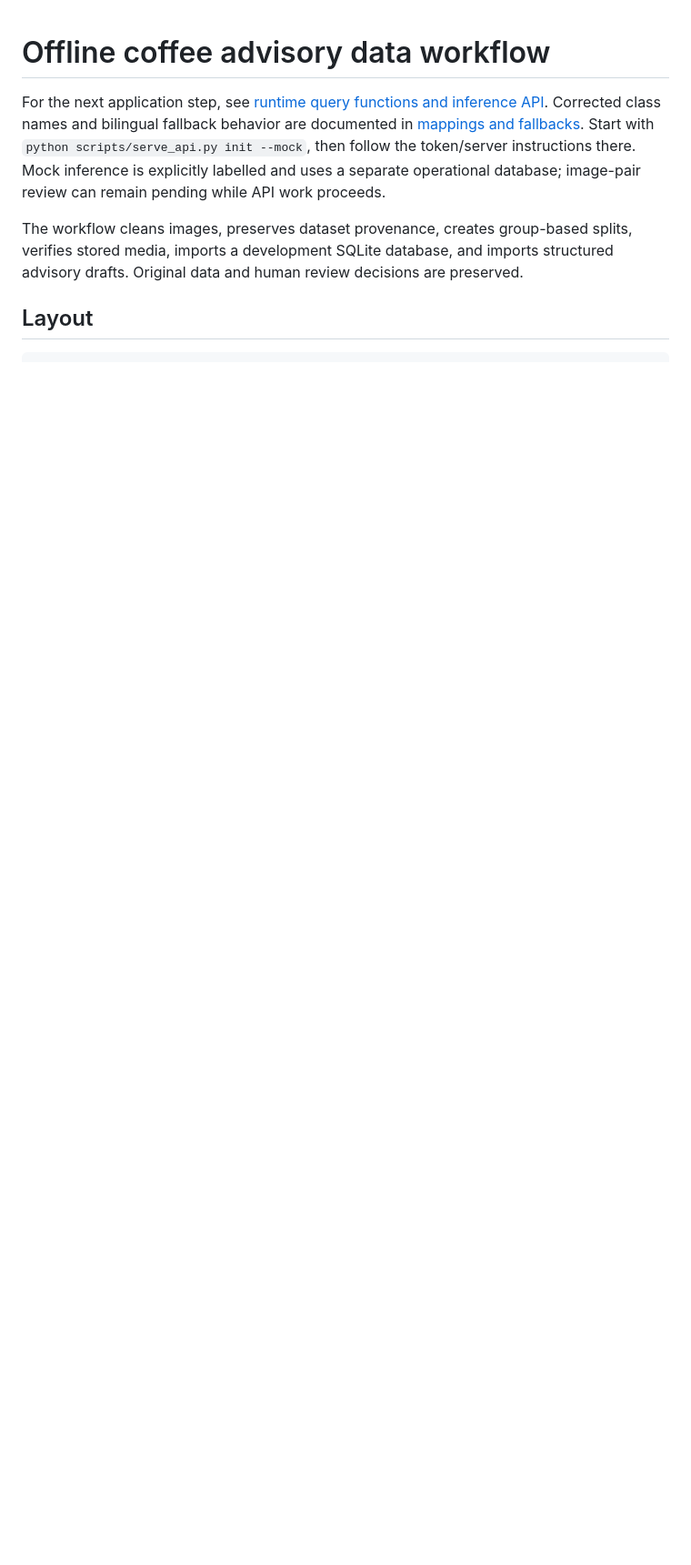
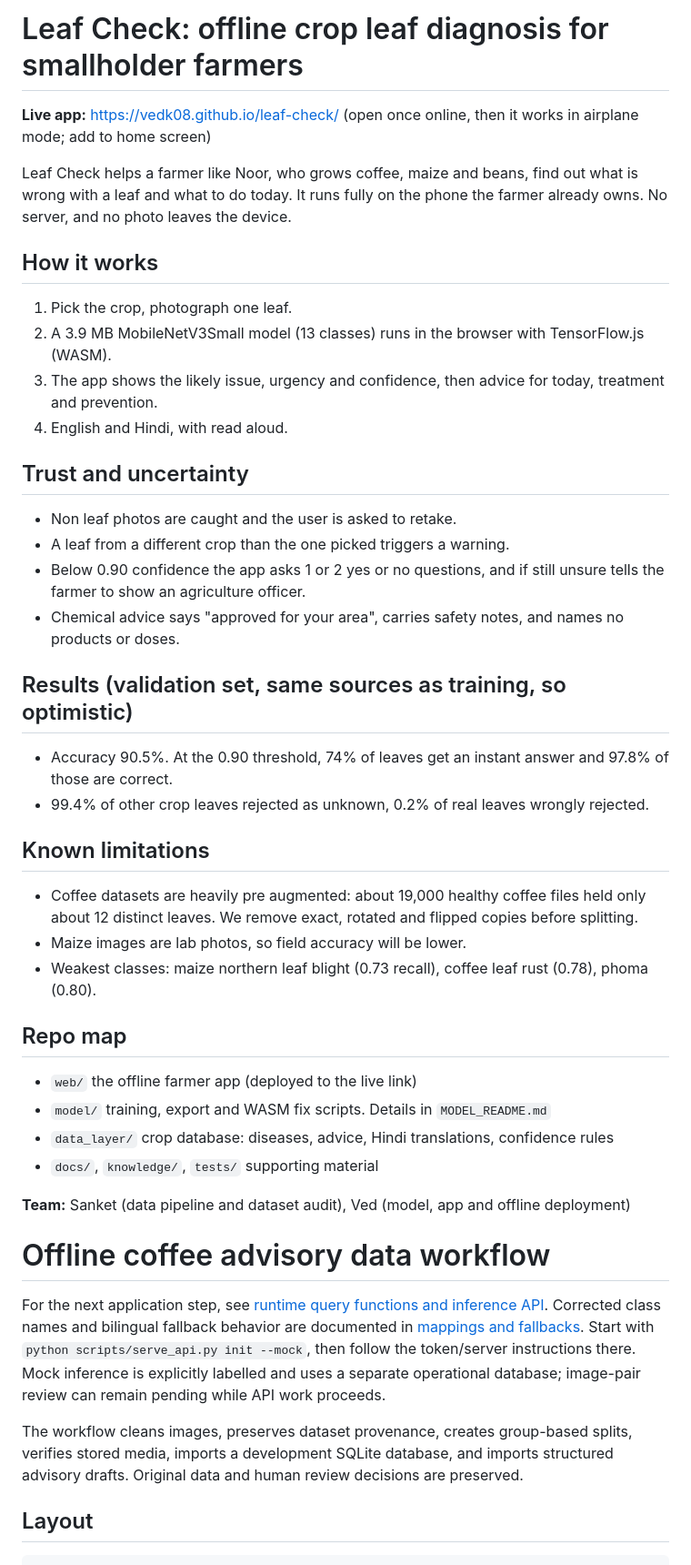
Before and after one commit to VadapavKahaanHai/hacknation-submission, a Markdown page: README.md, the part around the change. Shown at 91% size. Rendered like a GitHub page; blank space fills up the shorter version.

Commit message:
Enhance README with app details and workflow
Update README with live app, results and limitations

```diff
--- a/README.md
+++ b/README.md
@@ -1,3 +1,38 @@
+# Leaf Check: offline crop leaf diagnosis for smallholder farmers
+
+**Live app:** https://vedk08.github.io/leaf-check/  (open once online, then it works in airplane mode; add to home screen)
+
+Leaf Check helps a farmer like Noor, who grows coffee, maize and beans, find out what is wrong with a leaf and what to do today. It runs fully on the phone the farmer already owns. No server, and no photo leaves the device.
+
+## How it works
+1. Pick the crop, photograph one leaf.
+2. A 3.9 MB MobileNetV3Small model (13 classes) runs in the browser with TensorFlow.js (WASM).
+3. The app shows the likely issue, urgency and confidence, then advice for today, treatment and prevention.
+4. English and Hindi, with read aloud.
+
+## Trust and uncertainty
+- Non leaf photos are caught and the user is asked to retake.
+- A leaf from a different crop than the one picked triggers a warning.
+- Below 0.90 confidence the app asks 1 or 2 yes or no questions, and if still unsure tells the farmer to show an agriculture officer.
+- Chemical advice says "approved for your area", carries safety notes, and names no products or doses.
+
+## Results (validation set, same sources as training, so optimistic)
+- Accuracy 90.5%. At the 0.90 threshold, 74% of leaves get an instant answer and 97.8% of those are correct.
+- 99.4% of other crop leaves rejected as unknown, 0.2% of real leaves wrongly rejected.
+
+## Known limitations
+- Coffee datasets are heavily pre augmented: about 19,000 healthy coffee files held only about 12 distinct leaves. We remove exact, rotated and flipped copies before splitting.
+- Maize images are lab photos, so field accuracy will be lower.
+- Weakest classes: maize northern leaf blight (0.73 recall), coffee leaf rust (0.78), phoma (0.80).
+
+## Repo map
+- `web/` the offline farmer app (deployed to the live link)
+- `model/` training, export and WASM fix scripts. Details in `MODEL_README.md`
+- `data_layer/` crop database: diseases, advice, Hindi translations, confidence rules
+- `docs/`, `knowledge/`, `tests/` supporting material
+
+**Team:** Sanket (data pipeline and dataset audit), Ved (model, app and offline deployment)
+
 # Offline coffee advisory data workflow
 
 For the next application step, see [runtime query functions and inference API](docs/API.md).
```
